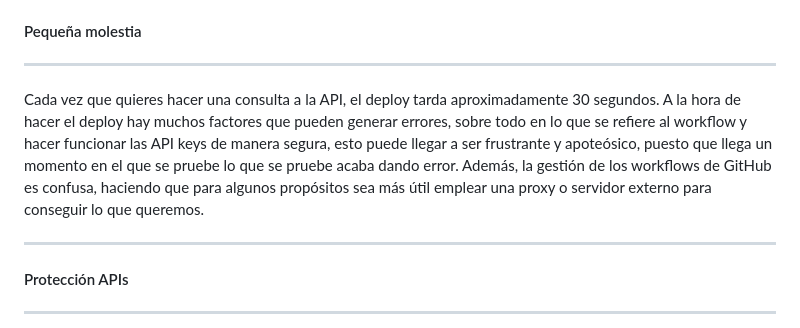
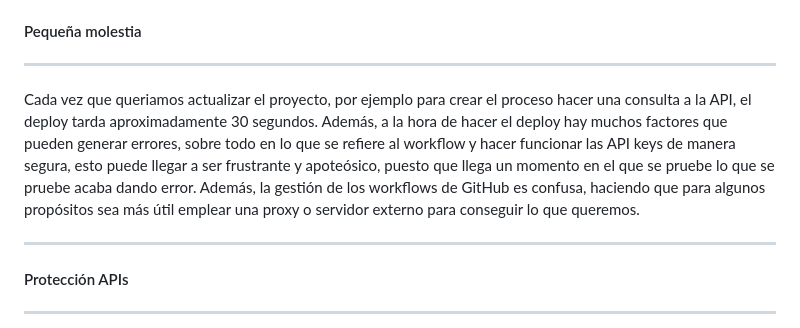
Before and after one commit to CrojasGit/TrabajoEDD_GitHub_Pages, a Markdown page: README.md, the part around the change. Drawn GitHub-style.

Commit message:
Update README.md
detalle menor en "Pequeña molestia"

```diff
--- a/README.md
+++ b/README.md
@@ -32,7 +32,7 @@ Para desarrollar la página web de noticias usamos las siguientes APIs: NewsApi,
 #### Pequeña molestia
 <hr>
 
-Cada vez que quieres hacer una consulta a la API, el deploy tarda aproximadamente 30 segundos. A la hora de hacer el deploy hay muchos factores que pueden generar errores, sobre todo en lo que se refiere al workflow y hacer funcionar las API keys de manera segura, esto puede llegar a ser frustrante y apoteósico, puesto que llega un momento en el que se pruebe lo que se pruebe acaba dando error. Además, la gestión de los workflows de GitHub es confusa, haciendo que para algunos propósitos sea más útil emplear una proxy o servidor externo para conseguir lo que queremos.
+Cada vez que queriamos actualizar el proyecto, por ejemplo para crear el proceso hacer una consulta a la API, el deploy tarda aproximadamente 30 segundos. Además, a la hora de hacer el deploy hay muchos factores que pueden generar errores, sobre todo en lo que se refiere al workflow y hacer funcionar las API keys de manera segura, esto puede llegar a ser frustrante y apoteósico, puesto que llega un momento en el que se pruebe lo que se pruebe acaba dando error. Además, la gestión de los workflows de GitHub es confusa, haciendo que para algunos propósitos sea más útil emplear una proxy o servidor externo para conseguir lo que queremos.
 <hr>
 
 
```
